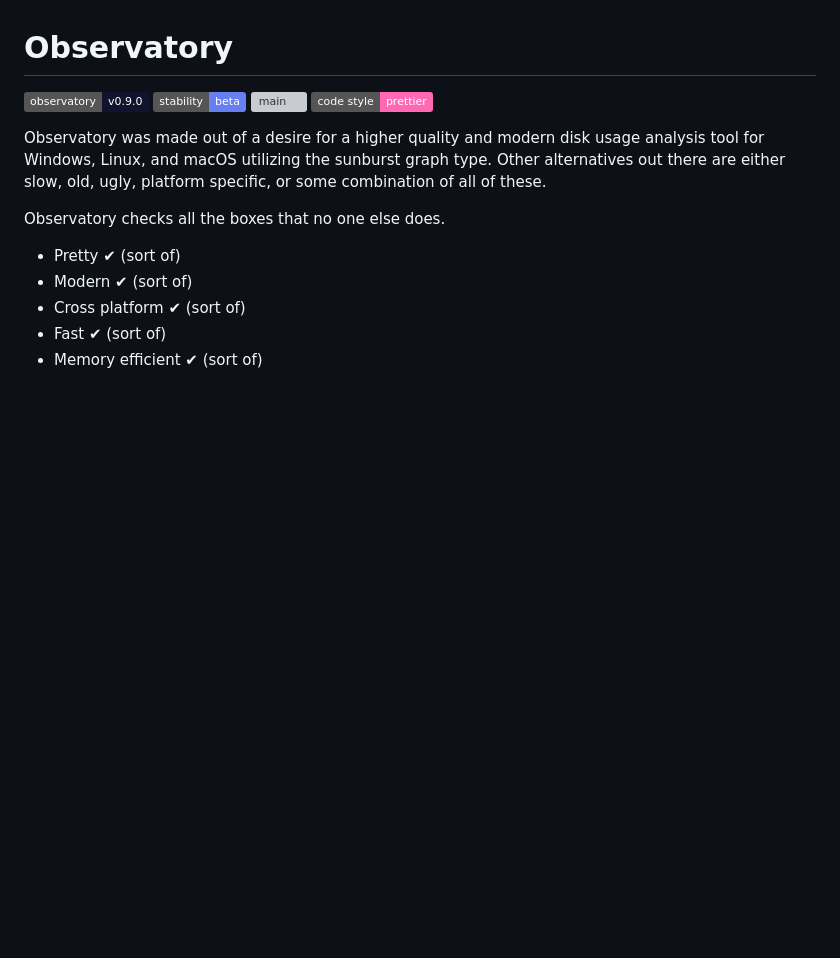
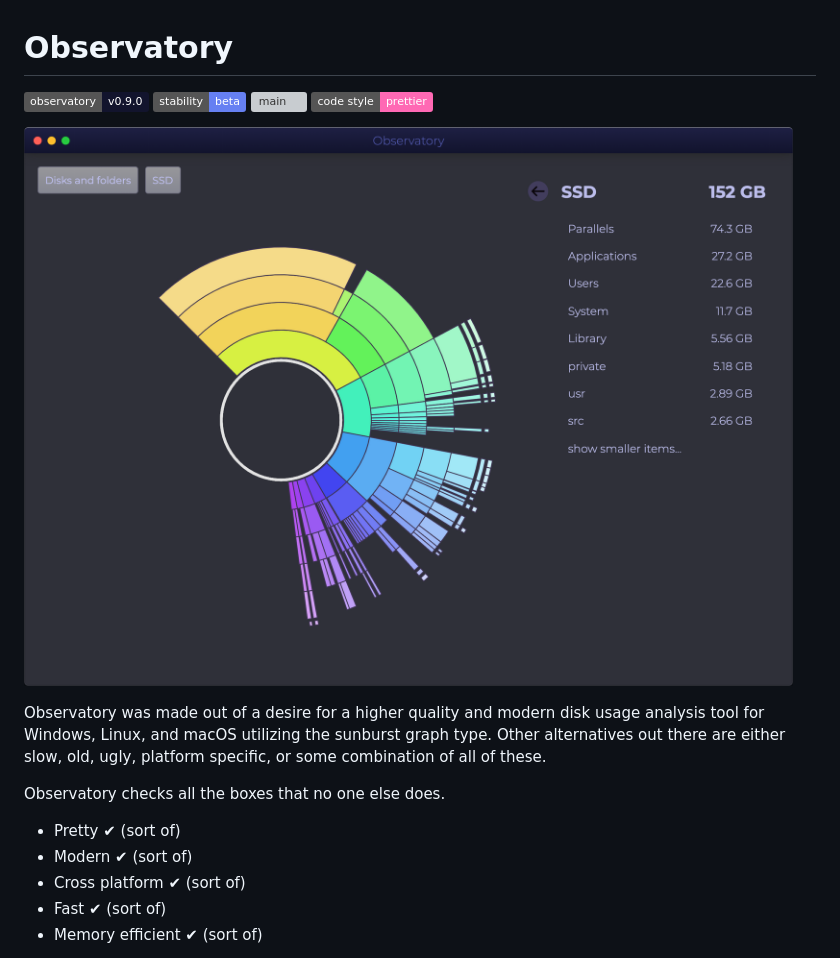
Before and after one commit to aslilac/observatory, a Markdown page: README.md, the part around the change. Drawn GitHub-style; pictures changed too: media/observatory.png (added); badges without logos; blank space fills up the shorter version; grey boxes are pictures that could not be loaded.

Commit message:
Screenshot?

```diff
--- a/README.md
+++ b/README.md
@@ -4,6 +4,8 @@
 ![stability](https://img.shields.io/badge/stability-beta-6680f2.svg)
 [![main](https://github.com/partheseas/observatory/workflows/main/badge.svg)](https://github.com/partheseas/observatory/actions)
 [![code style: prettier](https://img.shields.io/badge/code_style-prettier-ff69b4.svg)](https://github.com/prettier/prettier)
+
+![screenshot](/media/observatory.png)
 
 Observatory was made out of a desire for a higher quality and modern disk usage
 analysis tool for Windows, Linux, and macOS utilizing the sunburst graph type.
```
